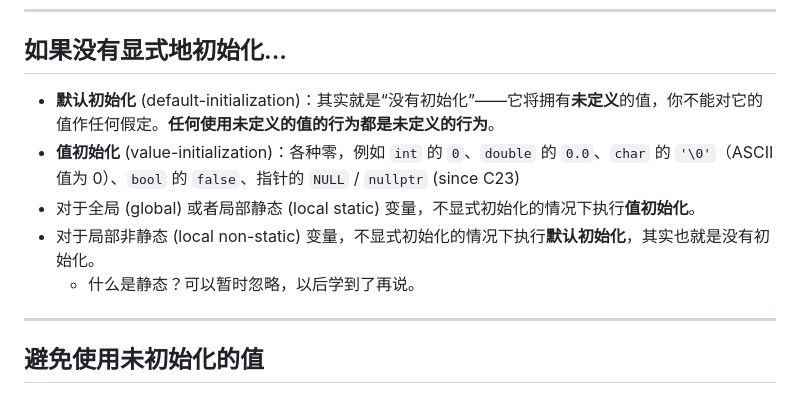
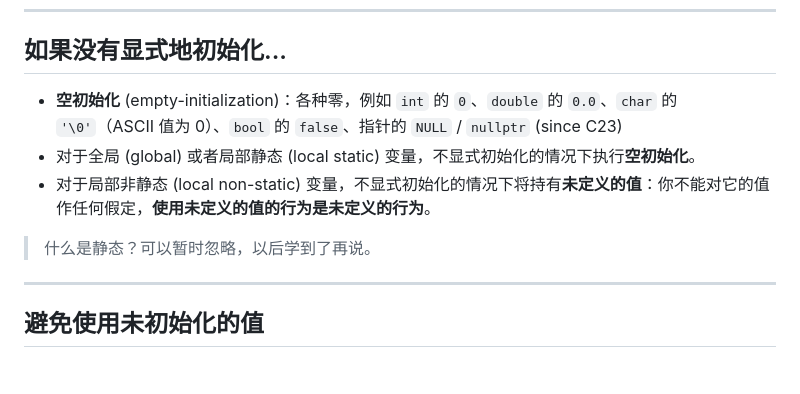
Before and after one commit to GKxxUCAS/CS100-recitations-spring2023, a Markdown page: r2/r2.md, the part around the change. GitHub-like rendering.

Commit message:
update r2: "default-init" and "value-init" are C++ concepts, not C.

```diff
--- a/r2/r2.md
+++ b/r2/r2.md
@@ -998,11 +998,11 @@ Best practice:
 
 ## 如果没有显式地初始化...
 
-- **默认初始化** (default-initialization)：其实就是“没有初始化”——它将拥有**未定义**的值，你不能对它的值作任何假定。**任何使用未定义的值的行为都是未定义的行为**。
-- **值初始化** (value-initialization)：各种零，例如 `int` 的 `0`、`double` 的 `0.0`、`char` 的 `'\0'`（ASCII 值为 0）、`bool` 的 `false`、指针的 `NULL` / `nullptr` (since C23)
-- 对于全局 (global) 或者局部静态 (local static) 变量，不显式初始化的情况下执行**值初始化**。
-- 对于局部非静态 (local non-static) 变量，不显式初始化的情况下执行**默认初始化**，其实也就是没有初始化。
-  - 什么是静态？可以暂时忽略，以后学到了再说。
+- **空初始化** (empty-initialization)：各种零，例如 `int` 的 `0`、`double` 的 `0.0`、`char` 的 `'\0'`（ASCII 值为 0）、`bool` 的 `false`、指针的 `NULL` / `nullptr` (since C23)
+- 对于全局 (global) 或者局部静态 (local static) 变量，不显式初始化的情况下执行**空初始化**。
+- 对于局部非静态 (local non-static) 变量，不显式初始化的情况下将持有**未定义的值**：你不能对它的值作任何假定，**使用未定义的值的行为是未定义的行为**。
+
+> 什么是静态？可以暂时忽略，以后学到了再说。
 
 ---
 
```
